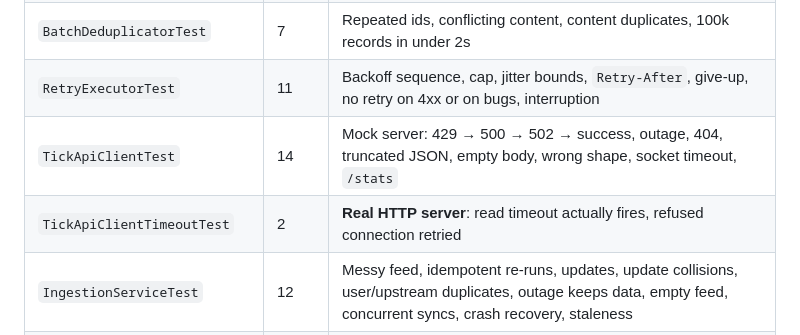
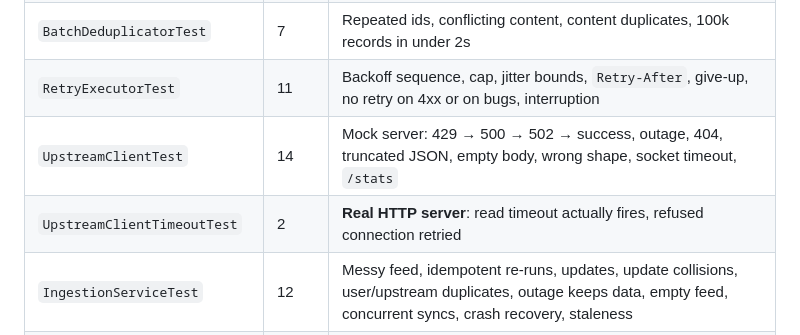
Before and after one commit to Slayniaccc/tickmap-service, a Markdown page: README.md, the part around one of its changes. GitHub-like rendering.

```diff
--- a/README.md
+++ b/README.md
@@ -381,8 +443,8 @@ replies can't hang the sync.
 | `FixtureValidationTest` | 3 | A 25-record **messy fixture** where every record's outcome is asserted, plus the **real 1000-record snapshot**, which must load with zero rejections |
 | `BatchDeduplicatorTest` | 7 | Repeated ids, conflicting content, content duplicates, 100k records in under 2s |
 | `RetryExecutorTest` | 11 | Backoff sequence, cap, jitter bounds, `Retry-After`, give-up, no retry on 4xx or on bugs, interruption |
-| `TickApiClientTest` | 14 | Mock server: 429 → 500 → 502 → success, outage, 404, truncated JSON, empty body, wrong shape, socket timeout, `/stats` |
-| `TickApiClientTimeoutTest` | 2 | **Real HTTP server**: read timeout actually fires, refused connection retried |
+| `UpstreamClientTest` | 14 | Mock server: 429 → 500 → 502 → success, outage, 404, truncated JSON, empty body, wrong shape, socket timeout, `/stats` |
+| `UpstreamClientTimeoutTest` | 2 | **Real HTTP server**: read timeout actually fires, refused connection retried |
 | `IngestionServiceTest` | 12 | Messy feed, idempotent re-runs, updates, update collisions, user/upstream duplicates, outage keeps data, empty feed, concurrent syncs, crash recovery, staleness |
 | `IngestionControllerTest` | 6 | Status, trigger, failed run, paged rejected records, 404, 409 while running |
 | `SightingControllerTest` | 31 | Every filter, combined filters, aliases, inclusive dates, paging, page cap, sorting, bad input; POST success, duplicates, rule violations |
```
Also changed, not shown: other parts of README.md (+85 -23 lines), docs/screenshots/map-page-dark.png (added), docs/screenshots/map-page.png (added), docs/screenshots/swagger-ui.png (added).
